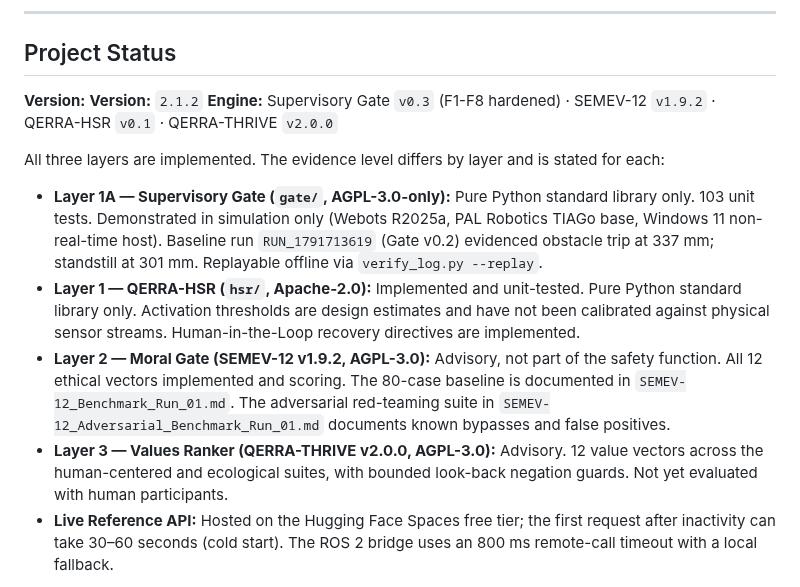
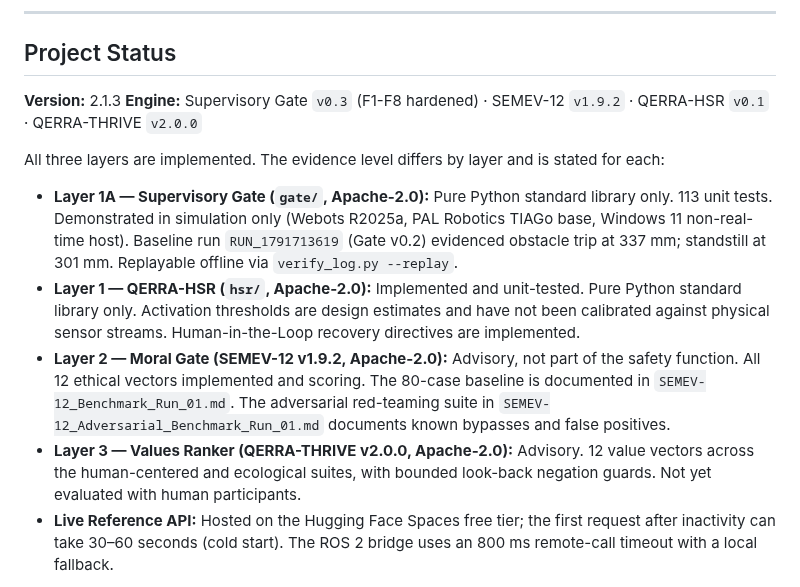
Before and after one commit to marunigno-ship-it/QERRA-v2-classical, a Markdown page: README.md, the part around the change. Drawn GitHub-style.

Commit message:
synchronize project-status licensing to Apache-2.0
Remove legacy AGPL-3.0 component labels in the Project Status section,
updating Gate, SEMEV-12, and THRIVE entries to Apache-2.0 and bumping
active Gate unit test count to 113.

```diff
--- a/README.md
+++ b/README.md
@@ -585,15 +585,15 @@ python verify_log.py results/RUN_1791713619/gate_audit.jsonl --anchor-seq 1484 -
 
 ## Project Status
 
-**Version:** **Version:** `2.1.2`
+**Version:** 2.1.3
 **Engine:** Supervisory Gate `v0.3` (F1-F8 hardened) · SEMEV-12 `v1.9.2` · QERRA-HSR `v0.1` · QERRA-THRIVE `v2.0.0`
 
 All three layers are implemented. The evidence level differs by layer and is stated for each:
 
-- **Layer 1A — Supervisory Gate (`gate/`, AGPL-3.0-only):** Pure Python standard library only. 103 unit tests. Demonstrated in simulation only (Webots R2025a, PAL Robotics TIAGo base, Windows 11 non-real-time host). Baseline run `RUN_1791713619` (Gate v0.2) evidenced obstacle trip at 337 mm; standstill at 301 mm. Replayable offline via `verify_log.py --replay`.
+- **Layer 1A — Supervisory Gate (`gate/`, Apache-2.0):** Pure Python standard library only. 113 unit tests. Demonstrated in simulation only (Webots R2025a, PAL Robotics TIAGo base, Windows 11 non-real-time host). Baseline run `RUN_1791713619` (Gate v0.2) evidenced obstacle trip at 337 mm; standstill at 301 mm. Replayable offline via `verify_log.py --replay`.
 - **Layer 1 — QERRA-HSR (`hsr/`, Apache-2.0):** Implemented and unit-tested. Pure Python standard library only. Activation thresholds are design estimates and have not been calibrated against physical sensor streams. Human-in-the-Loop recovery directives are implemented.
-- **Layer 2 — Moral Gate (SEMEV-12 v1.9.2, AGPL-3.0):** Advisory, not part of the safety function. All 12 ethical vectors implemented and scoring. The 80-case baseline is documented in `SEMEV-12_Benchmark_Run_01.md`. The adversarial red-teaming suite in `SEMEV-12_Adversarial_Benchmark_Run_01.md` documents known bypasses and false positives.
-- **Layer 3 — Values Ranker (QERRA-THRIVE v2.0.0, AGPL-3.0):** Advisory. 12 value vectors across the human-centered and ecological suites, with bounded look-back negation guards. Not yet evaluated with human participants.
+- **Layer 2 — Moral Gate (SEMEV-12 v1.9.2, Apache-2.0):** Advisory, not part of the safety function. All 12 ethical vectors implemented and scoring. The 80-case baseline is documented in `SEMEV-12_Benchmark_Run_01.md`. The adversarial red-teaming suite in `SEMEV-12_Adversarial_Benchmark_Run_01.md` documents known bypasses and false positives.
+- **Layer 3 — Values Ranker (QERRA-THRIVE v2.0.0, Apache-2.0):** Advisory. 12 value vectors across the human-centered and ecological suites, with bounded look-back negation guards. Not yet evaluated with human participants.
 - **Live Reference API:** Hosted on the Hugging Face Spaces free tier; the first request after inactivity can take 30–60 seconds (cold start). The ROS 2 bridge uses an 800 ms remote-call timeout with a local fallback.
 
 **Known limitations & honesty boundaries:**
```
